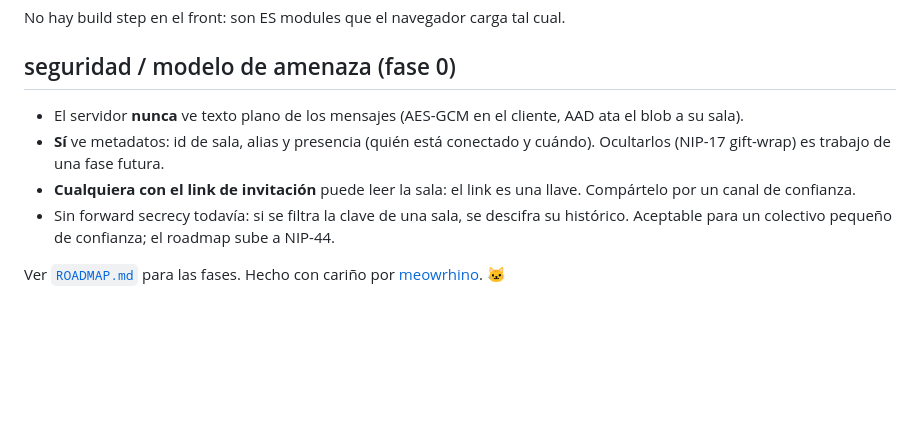
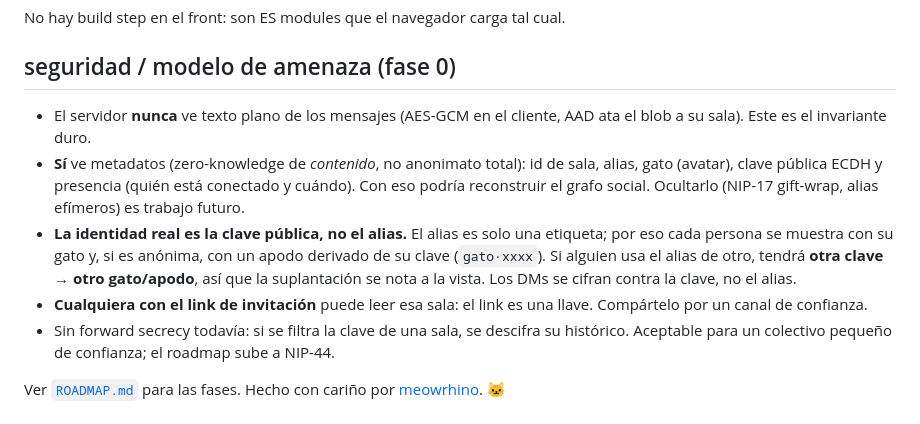
Before and after one commit to meowrhino/pspsps, a Markdown page: README.md, the part around the change. GitHub-like rendering; blank space fills up the shorter version.

Commit message:
docs: honestidad de metadatos (la identidad es la clave, no el alias) + mejoras anotadas
Co-Authored-By: Claude Opus 4.8 <noreply@anthropic.com>

```diff
--- a/README.md
+++ b/README.md
@@ -109,10 +109,16 @@ No hay build step en el front: son ES modules que el navegador carga tal cual.
 ## seguridad / modelo de amenaza (fase 0)
 
 - El servidor **nunca** ve texto plano de los mensajes (AES-GCM en el cliente, AAD ata el
-  blob a su sala).
-- **Sí** ve metadatos: id de sala, alias y presencia (quién está conectado y cuándo).
-  Ocultarlos (NIP-17 gift-wrap) es trabajo de una fase futura.
-- **Cualquiera con el link de invitación** puede leer la sala: el link es una llave.
+  blob a su sala). Este es el invariante duro.
+- **Sí** ve metadatos (zero-knowledge de *contenido*, no anonimato total): id de sala,
+  alias, gato (avatar), clave pública ECDH y presencia (quién está conectado y cuándo).
+  Con eso podría reconstruir el grafo social. Ocultarlo (NIP-17 gift-wrap, alias efímeros)
+  es trabajo futuro.
+- **La identidad real es la clave pública, no el alias.** El alias es solo una etiqueta;
+  por eso cada persona se muestra con su gato y, si es anónima, con un apodo derivado de su
+  clave (`gato·xxxx`). Si alguien usa el alias de otro, tendrá **otra clave → otro gato/apodo**,
+  así que la suplantación se nota a la vista. Los DMs se cifran contra la clave, no el alias.
+- **Cualquiera con el link de invitación** puede leer esa sala: el link es una llave.
   Compártelo por un canal de confianza.
 - Sin forward secrecy todavía: si se filtra la clave de una sala, se descifra su
   histórico. Aceptable para un colectivo pequeño de confianza; el roadmap sube a NIP-44.
```
Also changed, not shown: ROADMAP.md (+15 -0 lines).
